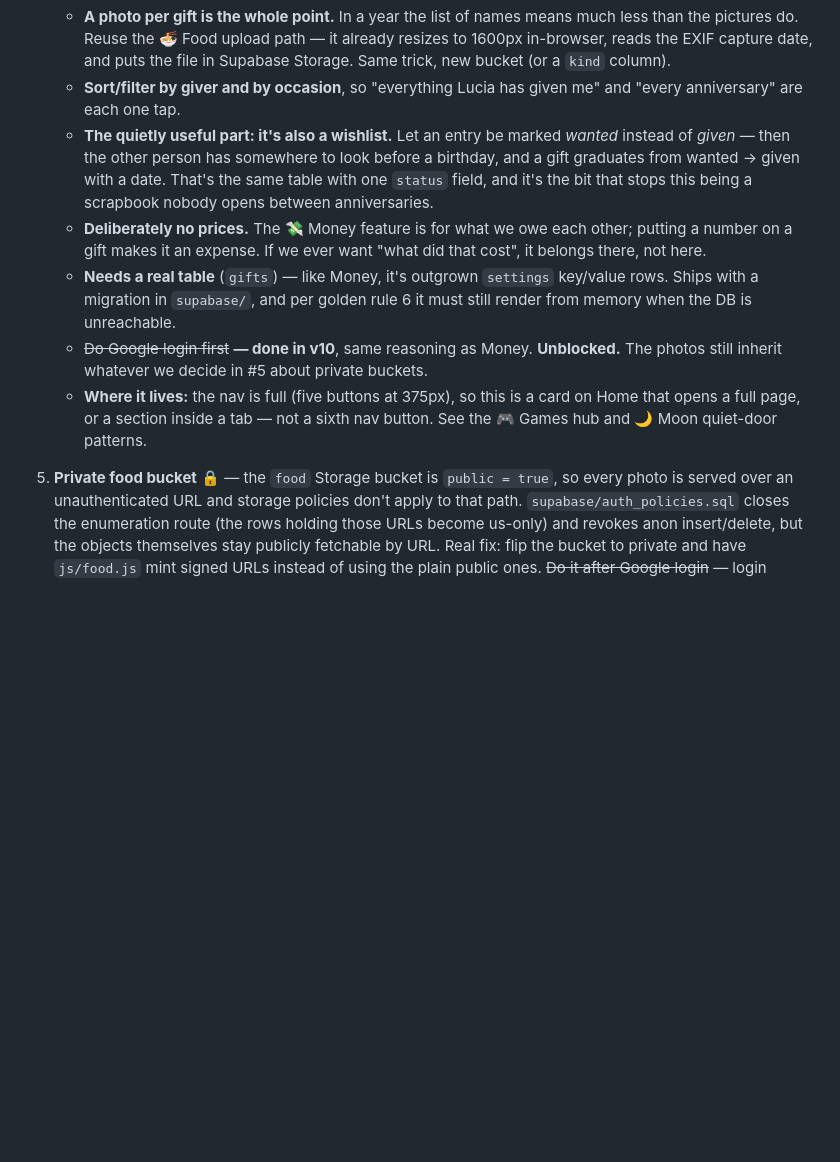
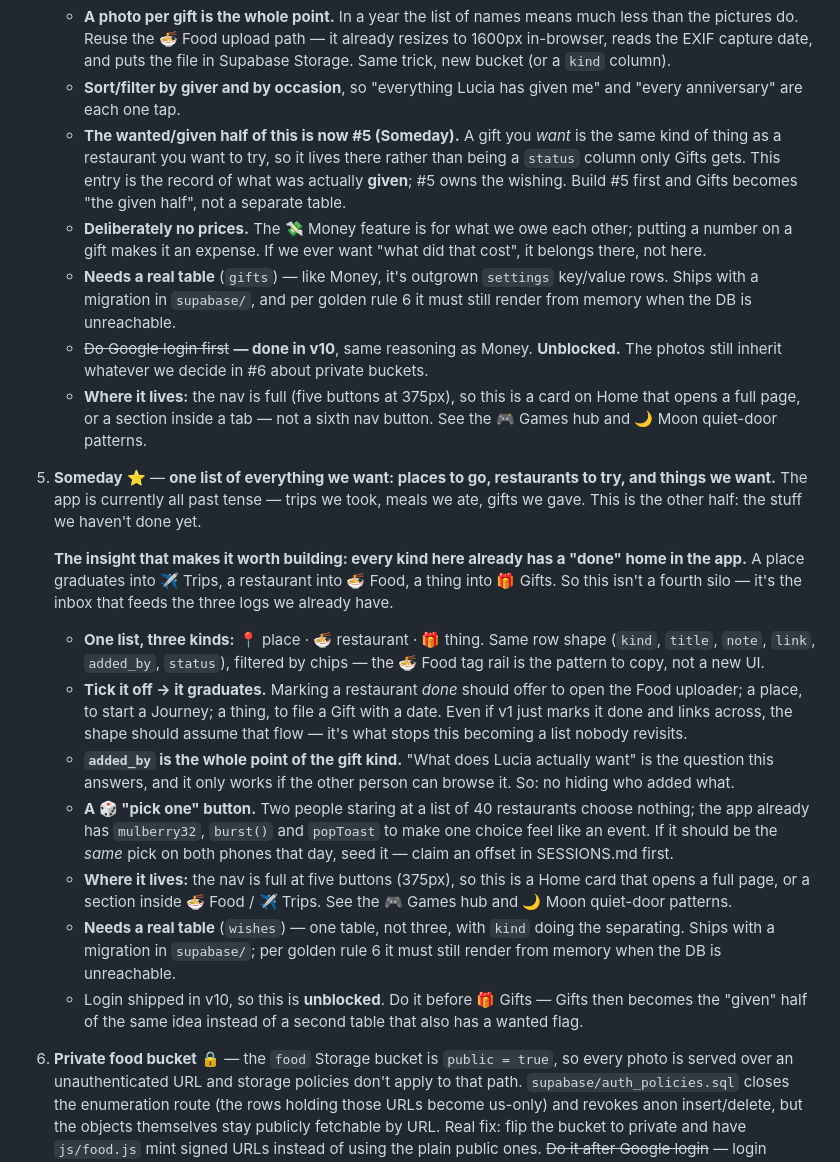
Before and after one commit to RiuCH/LuciaRiuApp, a Markdown page: docs/ROADMAP.md, the part around the change. Rendered like a GitHub page; blank space fills up the shorter version.

Commit message:
Roadmap: Someday — the places, restaurants and things we want
One list of everything we haven't done yet: places to go, restaurants to try,
things we want.

The reason it's one feature and not three: every kind already has a "done"
home in the app. A place graduates into Trips, a restaurant into Food, a thing
into Gifts. So this isn't a fourth silo, it's the inbox that feeds the three
logs we already keep — which is also the thing that stops it becoming a list
nobody reopens.

Folded the wishlist half of Gifts into it rather than leaving two overlapping
ideas in the file. A gift you *want* is the same kind of row as a restaurant
you want to try, so `wishes` owns the wishing and Gifts stays the record of
what was actually given. Noted that Someday should therefore be built first.

Also: `added_by` stays visible (the whole point of the gift kind is that the
other person can look), and a 🎲 pick-one button, because two people staring
at forty restaurants choose nothing.

Co-Authored-By: Claude <noreply@anthropic.com>

```diff
--- a/docs/ROADMAP.md
+++ b/docs/ROADMAP.md
@@ -108,11 +108,11 @@
      file in Supabase Storage. Same trick, new bucket (or a `kind` column).
    - **Sort/filter by giver and by occasion**, so "everything Lucia has given
      me" and "every anniversary" are each one tap.
-   - **The quietly useful part: it's also a wishlist.** Let an entry be marked
-     *wanted* instead of *given* — then the other person has somewhere to look
-     before a birthday, and a gift graduates from wanted → given with a date.
-     That's the same table with one `status` field, and it's the bit that
-     stops this being a scrapbook nobody opens between anniversaries.
+   - **The wanted/given half of this is now #5 (Someday).** A gift you *want*
+     is the same kind of thing as a restaurant you want to try, so it lives
+     there rather than being a `status` column only Gifts gets. This entry is
+     the record of what was actually **given**; #5 owns the wishing. Build #5
+     first and Gifts becomes "the given half", not a separate table.
    - **Deliberately no prices.** The 💸 Money feature is for what we owe each
      other; putting a number on a gift makes it an expense. If we ever want
      "what did that cost", it belongs there, not here.
@@ -120,13 +120,48 @@
      key/value rows. Ships with a migration in `supabase/`, and per golden
      rule 6 it must still render from memory when the DB is unreachable.
    - ~~Do Google login first~~ **— done in v10**, same reasoning as Money.
-     **Unblocked.** The photos still inherit whatever we decide in #5 about
+     **Unblocked.** The photos still inherit whatever we decide in #6 about
      private buckets.
    - **Where it lives:** the nav is full (five buttons at 375px), so this is a
      card on Home that opens a full page, or a section inside a tab — not a
      sixth nav button. See the 🎮 Games hub and 🌙 Moon quiet-door patterns.
 
-5. **Private food bucket** 🔒 — the `food` Storage bucket is `public = true`,
+5. **Someday** ⭐ — **one list of everything we want: places to go, restaurants
+   to try, and things we want.** The app is currently all past tense — trips
+   we took, meals we ate, gifts we gave. This is the other half: the stuff we
+   haven't done yet.
+
+   **The insight that makes it worth building: every kind here already has a
+   "done" home in the app.** A place graduates into ✈️ Trips, a restaurant into
+   🍜 Food, a thing into 🎁 Gifts. So this isn't a fourth silo — it's the
+   inbox that feeds the three logs we already have.
+
+   - **One list, three kinds:** 📍 place · 🍜 restaurant · 🎁 thing. Same row
+     shape (`kind`, `title`, `note`, `link`, `added_by`, `status`), filtered by
+     chips — the 🍜 Food tag rail is the pattern to copy, not a new UI.
+   - **Tick it off → it graduates.** Marking a restaurant *done* should offer
+     to open the Food uploader; a place, to start a Journey; a thing, to file
+     a Gift with a date. Even if v1 just marks it done and links across, the
+     shape should assume that flow — it's what stops this becoming a list
+     nobody revisits.
+   - **`added_by` is the whole point of the gift kind.** "What does Lucia
+     actually want" is the question this answers, and it only works if the
+     other person can browse it. So: no hiding who added what.
+   - **A 🎲 "pick one" button.** Two people staring at a list of 40 restaurants
+     choose nothing; the app already has `mulberry32`, `burst()` and `popToast`
+     to make one choice feel like an event. If it should be the *same* pick on
+     both phones that day, seed it — claim an offset in SESSIONS.md first.
+   - **Where it lives:** the nav is full at five buttons (375px), so this is a
+     Home card that opens a full page, or a section inside 🍜 Food / ✈️ Trips.
+     See the 🎮 Games hub and 🌙 Moon quiet-door patterns.
+   - **Needs a real table** (`wishes`) — one table, not three, with `kind`
+     doing the separating. Ships with a migration in `supabase/`; per golden
+     rule 6 it must still render from memory when the DB is unreachable.
+   - Login shipped in v10, so this is **unblocked**. Do it before 🎁 Gifts —
+     Gifts then becomes the "given" half of the same idea instead of a second
+     table that also has a wanted flag.
+
+6. **Private food bucket** 🔒 — the `food` Storage bucket is `public = true`,
    so every photo is served over an unauthenticated URL and storage policies
    don't apply to that path. `supabase/auth_policies.sql` closes the
    enumeration route (the rows holding those URLs become us-only) and revokes
```
